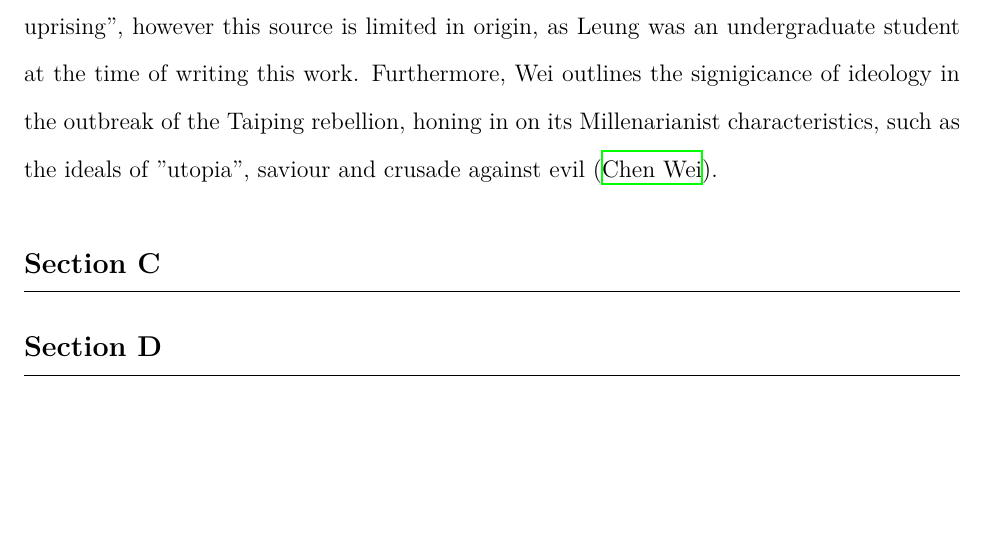
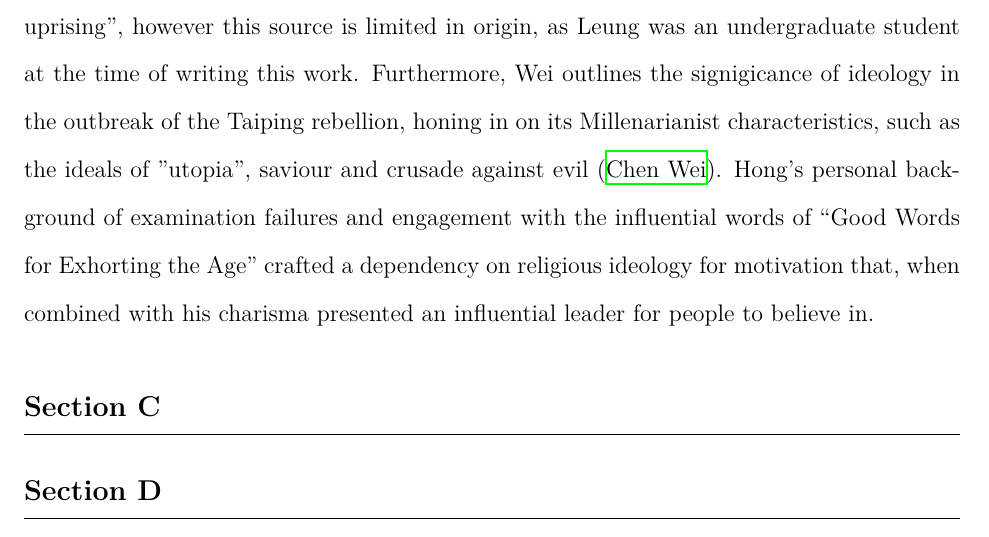
Before and after one commit to loladunton/history_ia, a LaTeX document (history_main.tex): part of page 6 of 7, cut so that both start at the same text, the shorter picture padded with empty space. Compiled offline with XeLaTeX.

Commit message:
Auto-commit: changes detected at 2026-11-17 16:33:11

```diff
--- a/history_main.tex
+++ b/history_main.tex
@@ -33,7 +33,9 @@ The arguments surrounding the significance of factors that led to the outbreak o
 
 Economic factors, particularly those prompted by external powers, can be seen to have motivated the Society of God Worshippers’ distrust and disillusionment of the Manchu rule. In 1853, Karl Marx argued, in a New York Daily Tribune article, that the origins of the Taiping Rebellion were solely based on external factors naming the opium trade and the forced end of Chinese isolationism at the hand of European powers (\cite{KarlMarxNew}, \cite{leungCritiqueMarxsView2013}). The mechanisms of effect on Chinese society were four-fold: the Manchu’s authority and faith in the Celestial Empire decayed, while its isolation was barbarically infringed upon and most notably, its economy was drained resulting in nationwide bankruptcy (\cite{KarlMarxNew}). A supporting argument of Marx’s suggests a link between the bribery that greatly demoralised Chinese State officers in the Guangdong and Guangxi (Southern) provinces and the origin of the unrest being in those exact regions (\cite{KarlMarxNew}). Similarly, Harris also outlines the significance of local endemic poverty and unemployment in Guangxi that preceded the Taiping rebellion, some of which originated front he Opium War, however argues that his was merely a characteristic of the chaotic, local environment, while Hong’s religious organisation and pre-existing social tensions were more instrumental in causing the Taiping rebellion (\cite{zotero-item-121}). Marx observes the entrenched effect of the opium war and how “dissolution must follow”, however as Janice Y. Leung astutely outlines, his argument is majorly limited by its exclusion of social causes that prompted mobilisation and the role of Hakka people, a minority in the Han population, in the earlier organisation phase of the rebellion (\cite{leungCritiqueMarxsView2013}). Leung argues that the outbreak was “endogenous in origin” and understands the economic factor of bankruptcy and its causal linkage to national unrest and distrust of the Qing government, however believes that such unrest succeeded the actual start of the event (\cite{leungCritiqueMarxsView2013}). While external economic factors did play a notable role in causing general unrest prior to the outbreak, Marx overemphasises this and negates the power of religious mobilisation and socio-political conflicts that played an equal if not more significant role. \\
 
-Hong Xiuquan’s religious ideology and the role it played in mobilising disillusioned individuals under the Society of God Worshippers was integral in causing the outbreak of the Taiping Rebellion. Hong’s messianic visions came to him after he failed his civil service examinations several times (\cite{zotero-item-121}, \cite{leungCritiqueMarxsView2013}). During this time period, he fell into an extensive delirium. Later, he received a collection of Christian verse called “Good Words for Exhorting the Age”, which used religious persuasion to indicate the need for political action to achieve China's moral salvation, in particular the "embodiment of moral regeneration in a new dynastic regime" ({\cite{leungCritiqueMarxsView2013}). Furthermore, the book criticised religious and spiritual practices and culture. - particularly Confuscianism, Buddhisma nd Daoism - which may have contributed to Hong's disillusionment with Confuscianism, and by extension, with the state system in China at the time (\cite{PDFHongXiuquan2026}, \cite{leungCritiqueMarxsView2013}). This prompted the realisation that one of his delirious dreams had actually been about God, his father, and Jesus Christ, his brother, which in turn provided the initial motivation for him to organise the Society of God Worshippers. Moreover, as Leung argues, it was this very mobilisation that was the "immediate precondition to the uprising", however this source is limited in origin, as Leung was an undergraduate student at the time of writing this work. Furthermore, Wei outlines the signigicance of ideology in the outbreak of the Taiping rebellion, honing in on its Millenarianist characteristics, such as the ideals of "utopia", saviour and crusade against evil (\cite{chenweiReconsiderationsTaipingRebellion2022}).
+Hong Xiuquan’s religious ideology and the role it played in mobilising disillusioned individuals under the Society of God Worshippers was integral in causing the outbreak of the Taiping Rebellion. Hong’s messianic visions came to him after he failed his civil service examinations several times (\cite{zotero-item-121}, \cite{leungCritiqueMarxsView2013}). During this time period, he fell into an extensive delirium. Later, he received a collection of Christian verse called “Good Words for Exhorting the Age”, which used religious persuasion to indicate the need for political action to achieve China's moral salvation, in particular the "embodiment of moral regeneration in a new dynastic regime" ({\cite{leungCritiqueMarxsView2013}). Furthermore, the book criticised religious and spiritual practices and culture. - particularly Confuscianism, Buddhisma nd Daoism - which may have contributed to Hong's disillusionment with Confuscianism, and by extension, with the state system in China at the time (\cite{PDFHongXiuquan2026}, \cite{leungCritiqueMarxsView2013}). This prompted the realisation that one of his delirious dreams had actually been about God, his father, and Jesus Christ, his brother, which in turn provided the initial motivation for him to organise the Society of God Worshippers. Moreover, as Leung argues, it was this very mobilisation that was the "immediate precondition to the uprising", however this source is limited in origin, as Leung was an undergraduate student at the time of writing this work. Furthermore, Wei outlines the signigicance of ideology in the outbreak of the Taiping rebellion, honing in on its Millenarianist characteristics, such as the ideals of "utopia", saviour and crusade against evil (\cite{chenweiReconsiderationsTaipingRebellion2022}). Hong's personal background of examination failures and engagement with the influential words of “Good Words for Exhorting the Age” crafted a dependency on religious ideology for motivation that, when combined with his charisma presented an influential leader for people to believe in.
+
+
 
 
 
```
